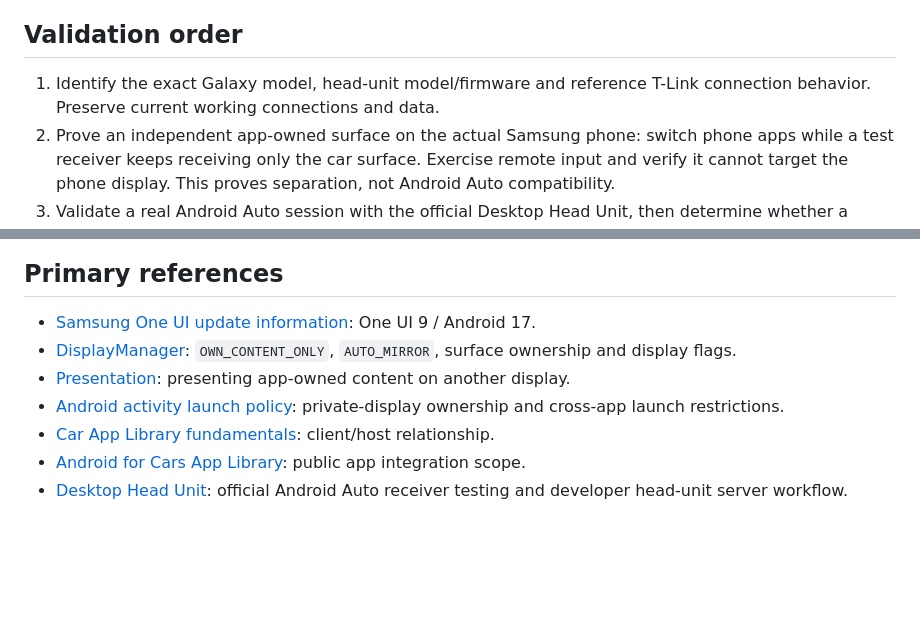
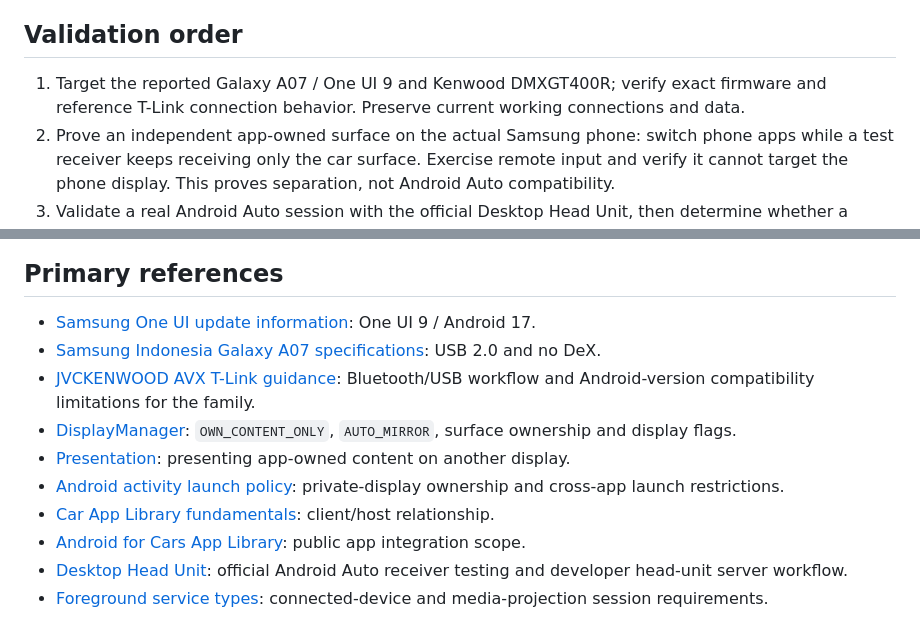
Before and after one commit to norfabagas/trealink, a Markdown page: docs/extension-mode.md, 2 parts joined by grey strips. GitHub-like rendering; blank space fills up the shorter version.

```diff
--- a/docs/extension-mode.md
+++ b/docs/extension-mode.md
@@ -48,7 +64,7 @@ Simply replacing `AUTO_MIRROR` with `OWN_CONTENT_ONLY` inside `MediaProjection`
 
 ## Validation order
 
-1. Identify the exact Galaxy model, head-unit model/firmware and reference T-Link connection behavior. Preserve current working connections and data.
+1. Target the reported Galaxy A07 / One UI 9 and Kenwood DMXGT400R; verify exact firmware and reference T-Link connection behavior. Preserve current working connections and data.
 2. Prove an independent app-owned surface on the actual Samsung phone: switch phone apps while a test receiver keeps receiving only the car surface. Exercise remote input and verify it cannot target the phone display. This proves separation, not Android Auto compatibility.
 3. Validate a real Android Auto session with the official Desktop Head Unit, then determine whether a same-device compatible receiver is practical on this phone. Retain video/input evidence instead of treating an open TCP port as success.
 4. Reverse engineer and verify the head unit's T-Link negotiation, encoding and input transport against the reference APK and hardware. Generic VNC success is insufficient.
@@ -59,9 +75,12 @@ Until both the Android Auto receiver path and the T-Link transport are establish
 ## Primary references
 
 - [Samsung One UI update information](https://www.samsung.com/in/support/mobile-devices/one-ui-software-update/): One UI 9 / Android 17.
+- [Samsung Indonesia Galaxy A07 specifications](https://www.samsung.com/id/business/smartphones/galaxy-a/galaxy-a07-light-violet-128gb-sm-a075flvgxid/): USB 2.0 and no DeX.
+- [JVCKENWOOD AVX T-Link guidance](https://21cy.jvckenwood.com/): Bluetooth/USB workflow and Android-version compatibility limitations for the family.
 - [DisplayManager](https://developer.android.com/reference/android/hardware/display/DisplayManager): `OWN_CONTENT_ONLY`, `AUTO_MIRROR`, surface ownership and display flags.
 - [Presentation](https://developer.android.com/reference/android/app/Presentation): presenting app-owned content on another display.
 - [Android activity launch policy](https://source.android.com/docs/core/display/multi_display/activity-launch): private-display ownership and cross-app launch restrictions.
 - [Car App Library fundamentals](https://developer.android.com/codelabs/car-app-library-fundamentals): client/host relationship.
 - [Android for Cars App Library](https://developer.android.com/training/cars/apps/library): public app integration scope.
 - [Desktop Head Unit](https://developer.android.com/training/cars/testing/dhu): official Android Auto receiver testing and developer head-unit server workflow.
+- [Foreground service types](https://developer.android.com/develop/background-work/services/fgs/service-types): connected-device and media-projection session requirements.
```
Also changed, not shown: other parts of docs/extension-mode.md (+20 -4 lines), README.md (+16 -4 lines), docs/verification.md (+11 -5 lines), docs/screenshots/extend-display.png (added), docs/screenshots/extend-phone.png (added), 8 other files.
